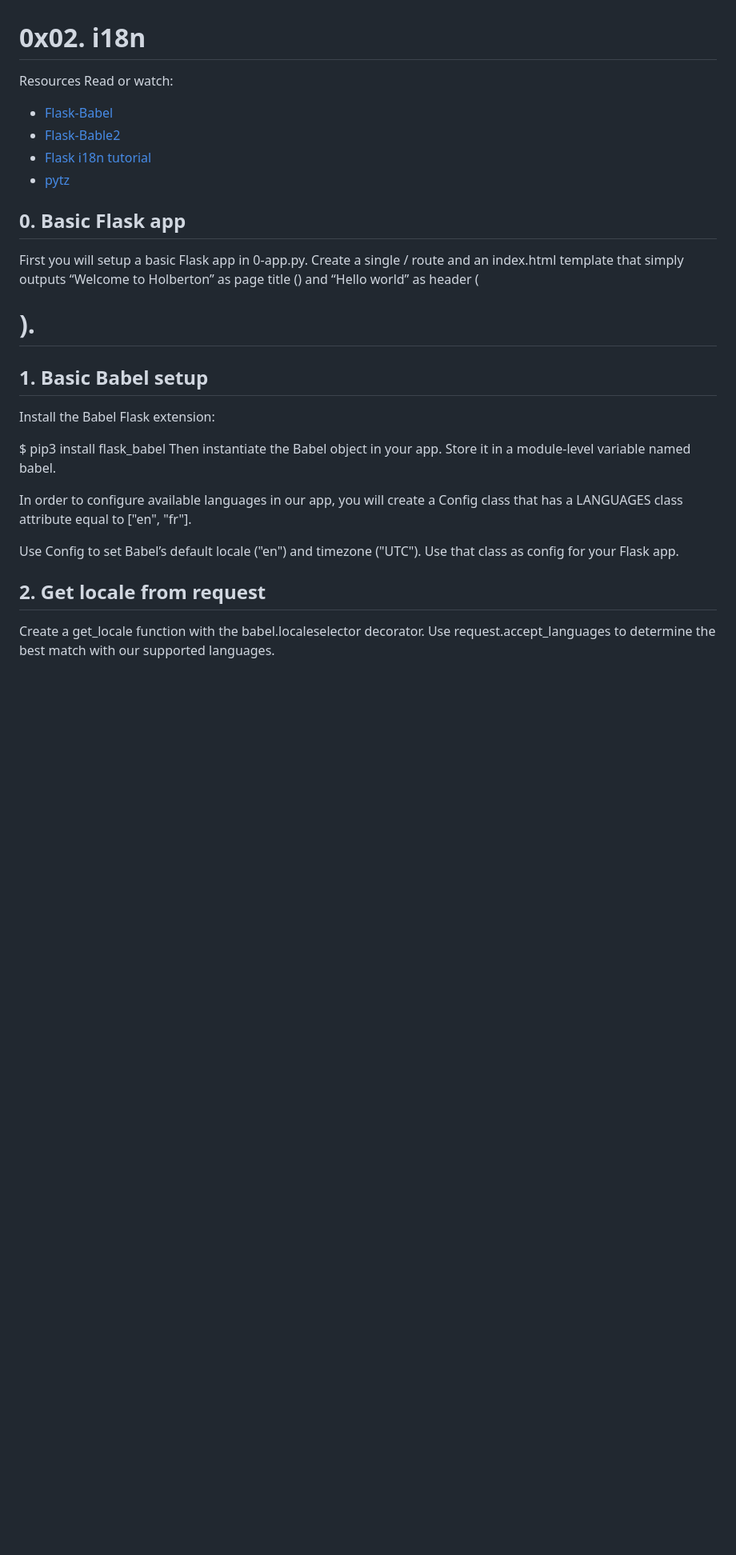
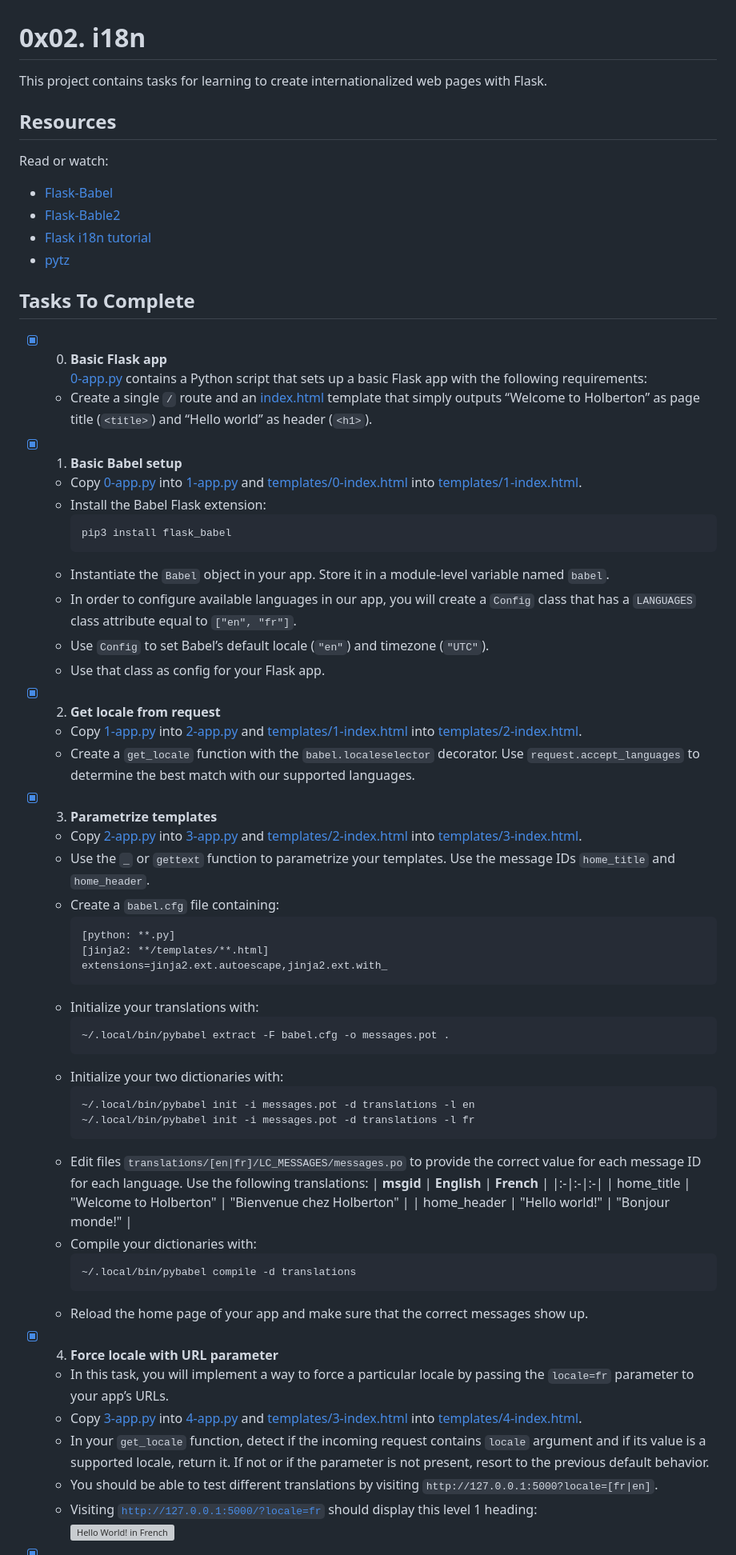
Before and after one commit to eyoul/alx-backend, a Markdown page: 0x02-i18n/README.md, the part around the change printed below. Shown: that part at 80% size. GitHub-like rendering; blank space fills up the shorter version; grey boxes are pictures that could not be loaded.

````diff
--- a/0x02-i18n/README.md
+++ b/0x02-i18n/README.md
@@ -1,5 +1,8 @@
 # 0x02. i18n
-Resources
+
+This project contains tasks for learning to create internationalized web pages with Flask.
+
+## Resources
 Read or watch:
 
 * [Flask-Babel](https://flask-babel.tkte.ch/)
@@ -7,22 +10,62 @@ Read or watch:
 * [Flask i18n tutorial](https://blog.miguelgrinberg.com/post/the-flask-mega-tutorial-part-xiii-i18n-and-l10n)
 * [pytz](https://pytz.sourceforge.net/)
 
-## 0. Basic Flask app
-First you will setup a basic Flask app in 0-app.py. Create a single / route and an index.html template that simply outputs “Welcome to Holberton” as page title (<title>) and “Hello world” as header (<h1>).
 
-## 1. Basic Babel setup
 
-Install the Babel Flask extension:
+## Tasks To Complete
 
-$ pip3 install flask_babel
-Then instantiate the Babel object in your app. Store it in a module-level variable named babel.
++ [x] 0. **Basic Flask app**<br/>[0-app.py](0-app.py) contains a Python script that sets up a basic Flask app with the following requirements:
+  + Create a single `/` route and an [index.html](templates/0-index.html) template that simply outputs “Welcome to Holberton” as page title (`<title>`) and “Hello world” as header (`<h1>`).
 
-In order to configure available languages in our app, you will create a Config class that has a LANGUAGES class attribute equal to ["en", "fr"].
++ [x] 1. **Basic Babel setup**
+  + Copy [0-app.py](0-app.py) into [1-app.py](1-app.py) and [templates/0-index.html](templates/0-index.html) into [templates/1-index.html](templates/1-index.html).
+  + Install the Babel Flask extension:
+    ```powershell
+    pip3 install flask_babel
+    ```
+  + Instantiate the `Babel` object in your app. Store it in a module-level variable named `babel`.
+  + In order to configure available languages in our app, you will create a `Config` class that has a `LANGUAGES` class attribute equal to `["en", "fr"]`.
+  + Use `Config` to set Babel’s default locale (`"en"`) and timezone (`"UTC"`).
+  + Use that class as config for your Flask app.
 
-Use Config to set Babel’s default locale ("en") and timezone ("UTC").
-Use that class as config for your Flask app.
++ [x] 2. **Get locale from request**
+  + Copy [1-app.py](1-app.py) into [2-app.py](2-app.py) and [templates/1-index.html](templates/1-index.html) into [templates/2-index.html](templates/2-index.html).
+  + Create a `get_locale` function with the `babel.localeselector` decorator. Use `request.accept_languages` to determine the best match with our supported languages.
 
-## 2. Get locale from request
++ [x] 3. **Parametrize templates**
+  + Copy [2-app.py](2-app.py) into [3-app.py](3-app.py) and [templates/2-index.html](templates/2-index.html) into [templates/3-index.html](templates/3-index.html).
+  + Use the `_` or `gettext` function to parametrize your templates. Use the message IDs `home_title` and `home_header`.
+  + Create a `babel.cfg` file containing:
+    ```yml
+    [python: **.py]
+    [jinja2: **/templates/**.html]
+    extensions=jinja2.ext.autoescape,jinja2.ext.with_
+    ```
+  + Initialize your translations with:
+    ```powershell
+    ~/.local/bin/pybabel extract -F babel.cfg -o messages.pot .
+    ```
+  + Initialize your two dictionaries with:
+    ```powershell
+    ~/.local/bin/pybabel init -i messages.pot -d translations -l en
+    ~/.local/bin/pybabel init -i messages.pot -d translations -l fr
+    ```
+  + Edit files `translations/[en|fr]/LC_MESSAGES/messages.po` to provide the correct value for each message ID for each language. Use the following translations:
+    | **msgid** |	**English**	| **French** |
+    |:-|:-|:-|
+    | home_title | "Welcome to Holberton" | "Bienvenue chez Holberton" |
+    | home_header	| "Hello world!" | "Bonjour monde!" |
+  + Compile your dictionaries with:
+    ```powershell
+    ~/.local/bin/pybabel compile -d translations
+    ```
+  + Reload the home page of your app and make sure that the correct messages show up.
 
-Create a get_locale function with the babel.localeselector decorator. Use request.accept_languages to determine the best match with our supported languages.
++ [x] 4. **Force locale with URL parameter**
+  + In this task, you will implement a way to force a particular locale by passing the `locale=fr` parameter to your app’s URLs.
+  + Copy [3-app.py](3-app.py) into [4-app.py](4-app.py) and [templates/3-index.html](templates/3-index.html) into [templates/4-index.html](templates/4-index.html).
+  + In your `get_locale` function, detect if the incoming request contains `locale` argument and if its value is a supported locale, return it. If not or if the parameter is not present, resort to the previous default behavior.
+  + You should be able to test different translations by visiting `http://127.0.0.1:5000?locale=[fr|en]`.
+  + Visiting [`http://127.0.0.1:5000/?locale=fr`](http://127.0.0.1:5000/?locale=fr) should display this level 1 heading:<br/>
+    ![Hello World! in French](assets/task_4_1.png)
 
````
Also changed, not shown: other parts of 0x02-i18n/README.md (+53 -90 lines).
